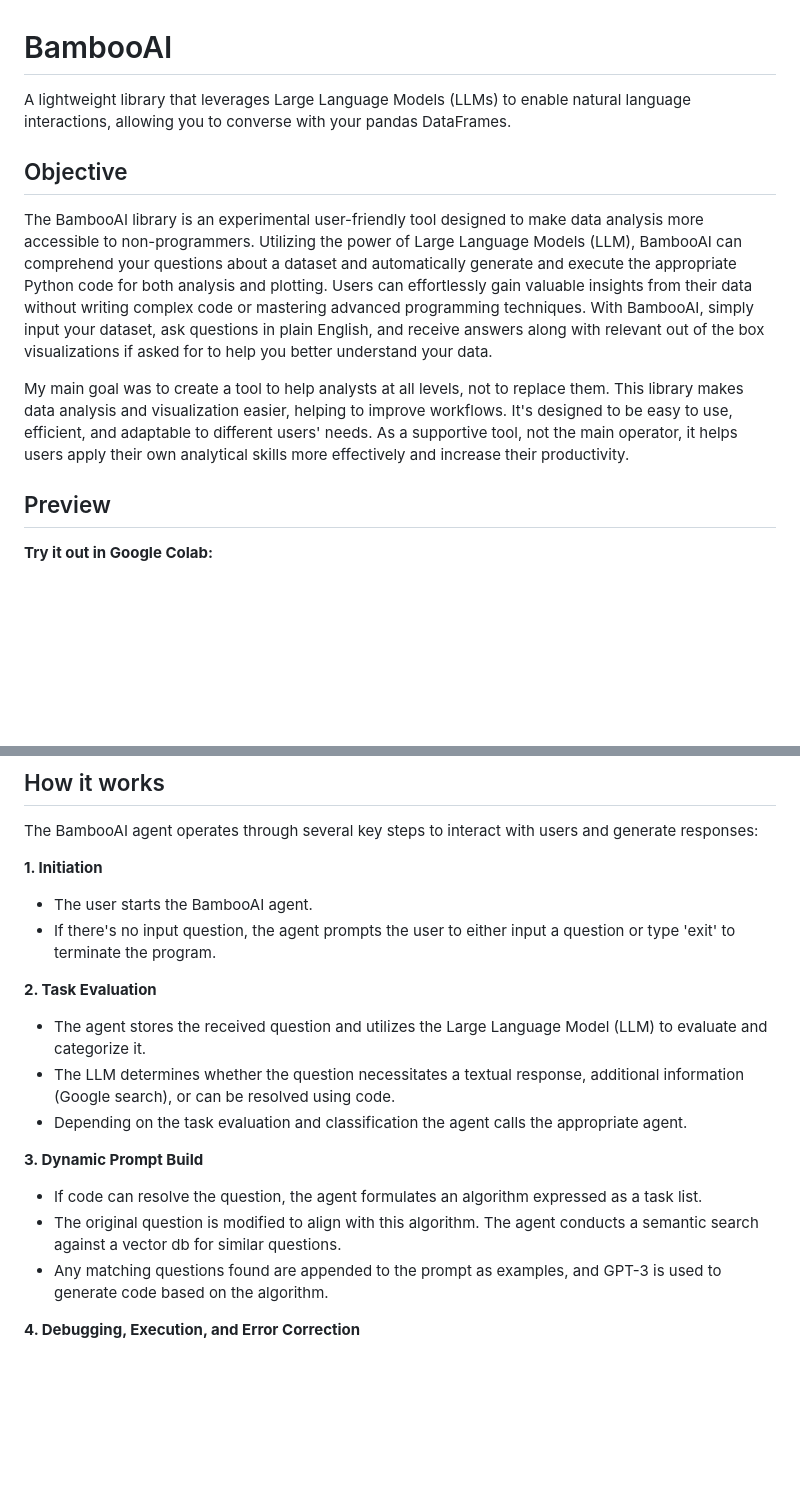
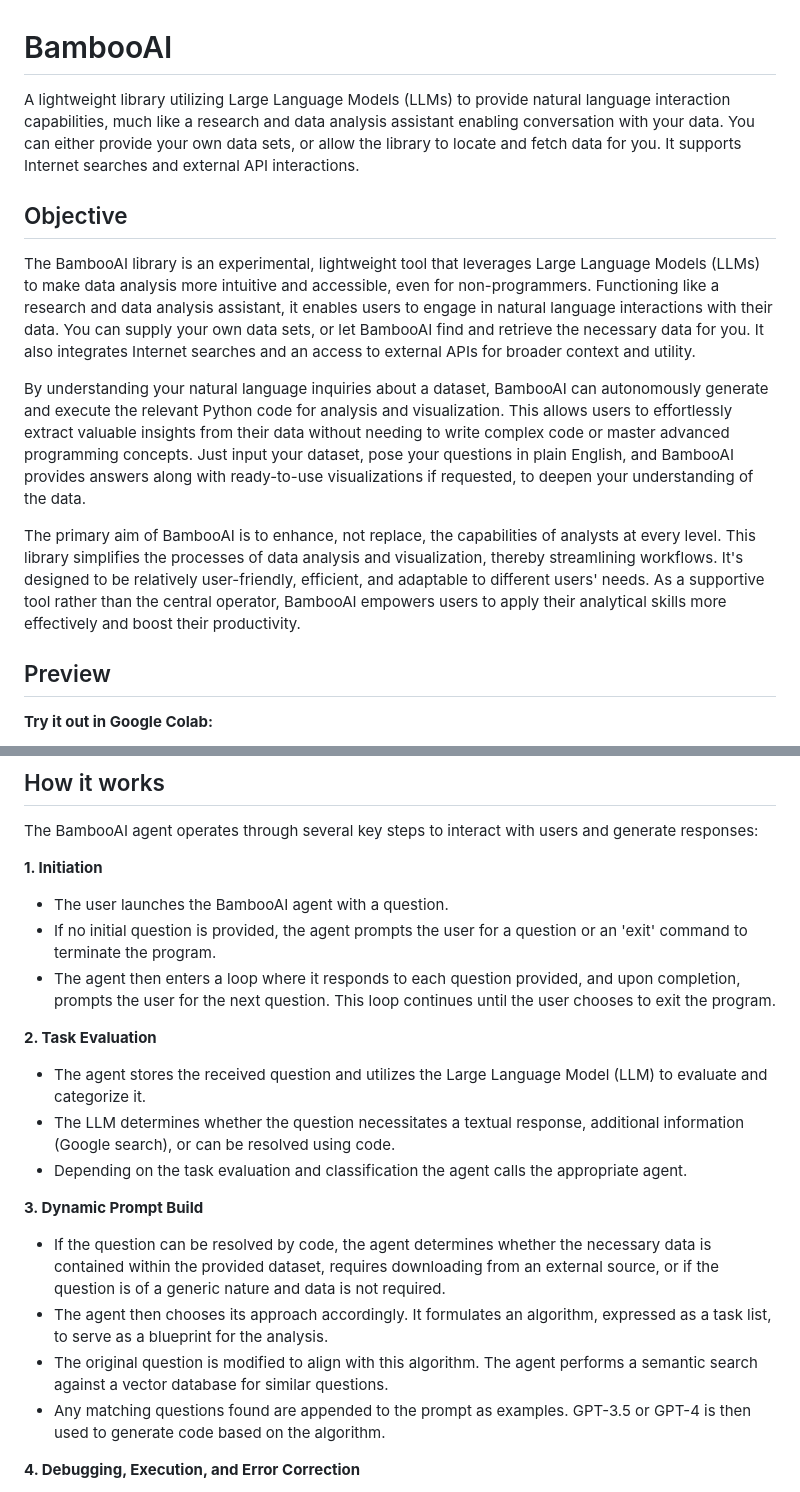
Before and after one commit to pgalko/BambooAI, a Markdown page: README.md, 2 parts joined by grey strips. Rendered like a GitHub page; blank space fills up the shorter version.

```diff
--- a/README.md
+++ b/README.md
@@ -1,11 +1,13 @@
 # BambooAI
-A lightweight library that leverages Large Language Models (LLMs) to enable natural language interactions, allowing you to converse with your pandas DataFrames.
+A lightweight library utilizing Large Language Models (LLMs) to provide natural language interaction capabilities, much like a research and data analysis assistant enabling conversation with your data. You can either provide your own data sets, or allow the library to locate and fetch data for you. It supports Internet searches and external API interactions.
 
 ## Objective
 
-The BambooAI library is an experimental user-friendly tool designed to make data analysis more accessible to non-programmers. Utilizing the power of Large Language Models (LLM), BambooAI can comprehend your questions about a dataset and automatically generate and execute the appropriate Python code for both analysis and plotting. Users can effortlessly gain valuable insights from their data without writing complex code or mastering advanced programming techniques. With BambooAI, simply input your dataset, ask questions in plain English, and receive answers along with relevant out of the box visualizations if asked for to help you better understand your data.
+The BambooAI library is an experimental, lightweight tool that leverages Large Language Models (LLMs) to make data analysis more intuitive and accessible, even for non-programmers. Functioning like a research and data analysis assistant, it enables users to engage in natural language interactions with their data. You can supply your own data sets, or let BambooAI find and retrieve the necessary data for you. It also integrates Internet searches and an access to external APIs for broader context and utility.
 
-My main goal was to create a tool to help analysts at all levels, not to replace them. This library makes data analysis and visualization easier, helping to improve workflows. It's designed to be easy to use, efficient, and adaptable to different users' needs. As a supportive tool, not the main operator, it helps users apply their own analytical skills more effectively and increase their productivity.
+By understanding your natural language inquiries about a dataset, BambooAI can autonomously generate and execute the relevant Python code for analysis and visualization. This allows users to effortlessly extract valuable insights from their data without needing to write complex code or master advanced programming concepts. Just input your dataset, pose your questions in plain English, and BambooAI provides answers along with ready-to-use visualizations if requested, to deepen your understanding of the data.
+
+The primary aim of BambooAI is to enhance, not replace, the capabilities of analysts at every level. This library simplifies the processes of data analysis and visualization, thereby streamlining workflows. It's designed to be relatively user-friendly, efficient, and adaptable to different users' needs. As a supportive tool rather than the central operator, BambooAI empowers users to apply their analytical skills more effectively and boost their productivity.
 
 ## Preview
 
@@ -37,8 +39,9 @@ https://github.com/pgalko/BambooAI/assets/39939157/158f3e31-236f-42aa-8c08-b194a
 The BambooAI agent operates through several key steps to interact with users and generate responses:
 
 **1. Initiation**
-- The user starts the BambooAI agent.
-- If there's no input question, the agent prompts the user to either input a question or type 'exit' to terminate the program.
+- The user launches the BambooAI agent with a question.
+- If no initial question is provided, the agent prompts the user for a question or an 'exit' command to terminate the program.
+- The agent then enters a loop where it responds to each question provided, and upon completion, prompts the user for the next question. This loop continues until the user chooses to exit the program.
 
 **2. Task Evaluation**
 - The agent stores the received question and utilizes the Large Language Model (LLM) to evaluate and categorize it.
@@ -46,9 +49,10 @@ The BambooAI agent operates through several key steps to interact with users and
 - Depending on the task evaluation and classification the agent calls the appropriate agent.
 
 **3. Dynamic Prompt Build**
-- If code can resolve the question, the agent formulates an algorithm expressed as a task list.
-- The original question is modified to align with this algorithm. The agent conducts a semantic search against a vector db for similar questions.
-- Any matching questions found are appended to the prompt as examples, and GPT-3 is used to generate code based on the algorithm.
+- If the question can be resolved by code, the agent determines whether the necessary data is contained within the provided dataset, requires downloading from an external source, or if the question is of a generic nature and data is not required.
+- The agent then chooses its approach accordingly. It formulates an algorithm, expressed as a task list, to serve as a blueprint for the analysis.
+- The original question is modified to align with this algorithm. The agent performs a semantic search against a vector database for similar questions.
+- Any matching questions found are appended to the prompt as examples. GPT-3.5 or GPT-4 is then used to generate code based on the algorithm.
 
 **4. Debugging, Execution, and Error Correction**
 - If the generated code needs debugging, GPT-4 is engaged.
```
